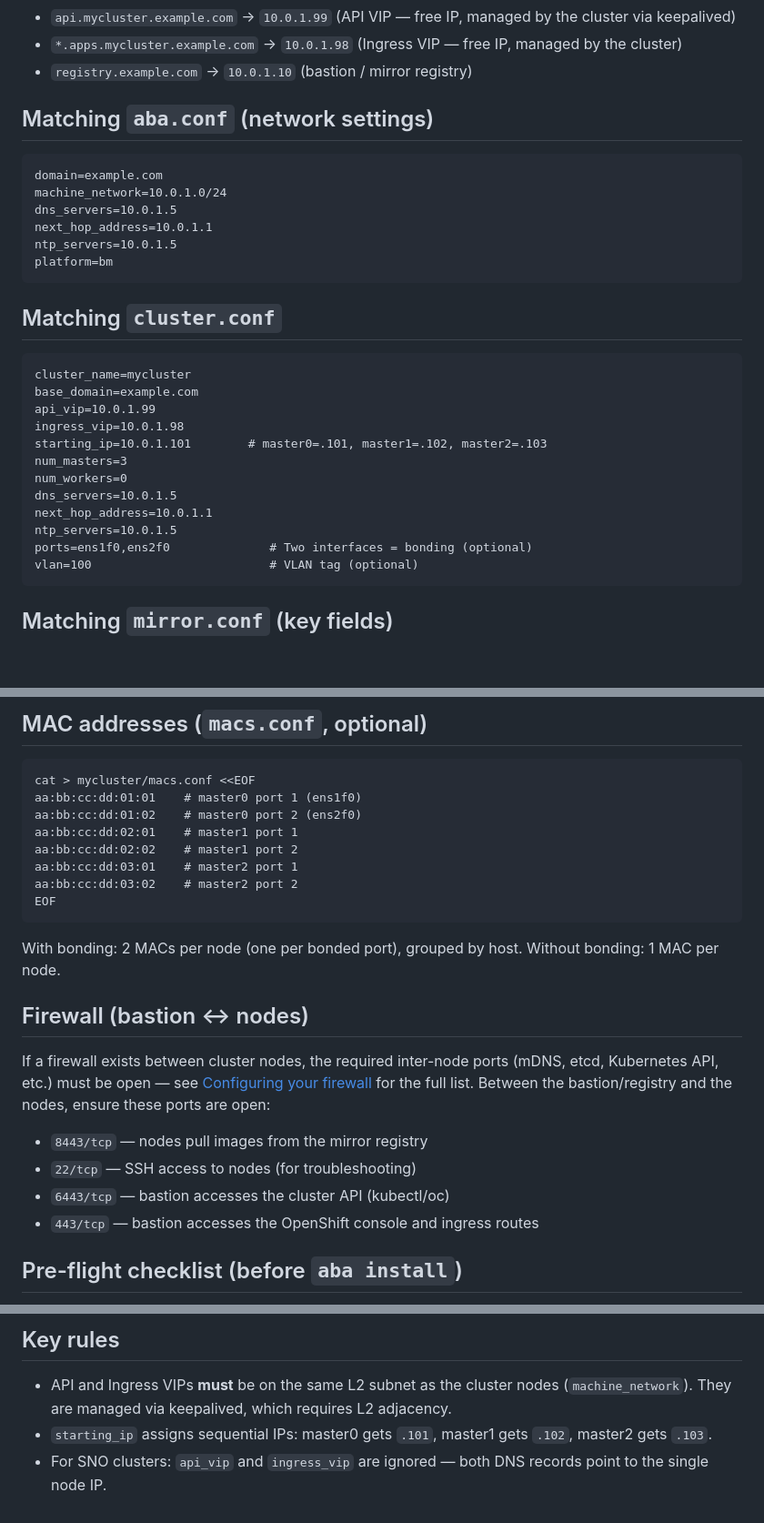
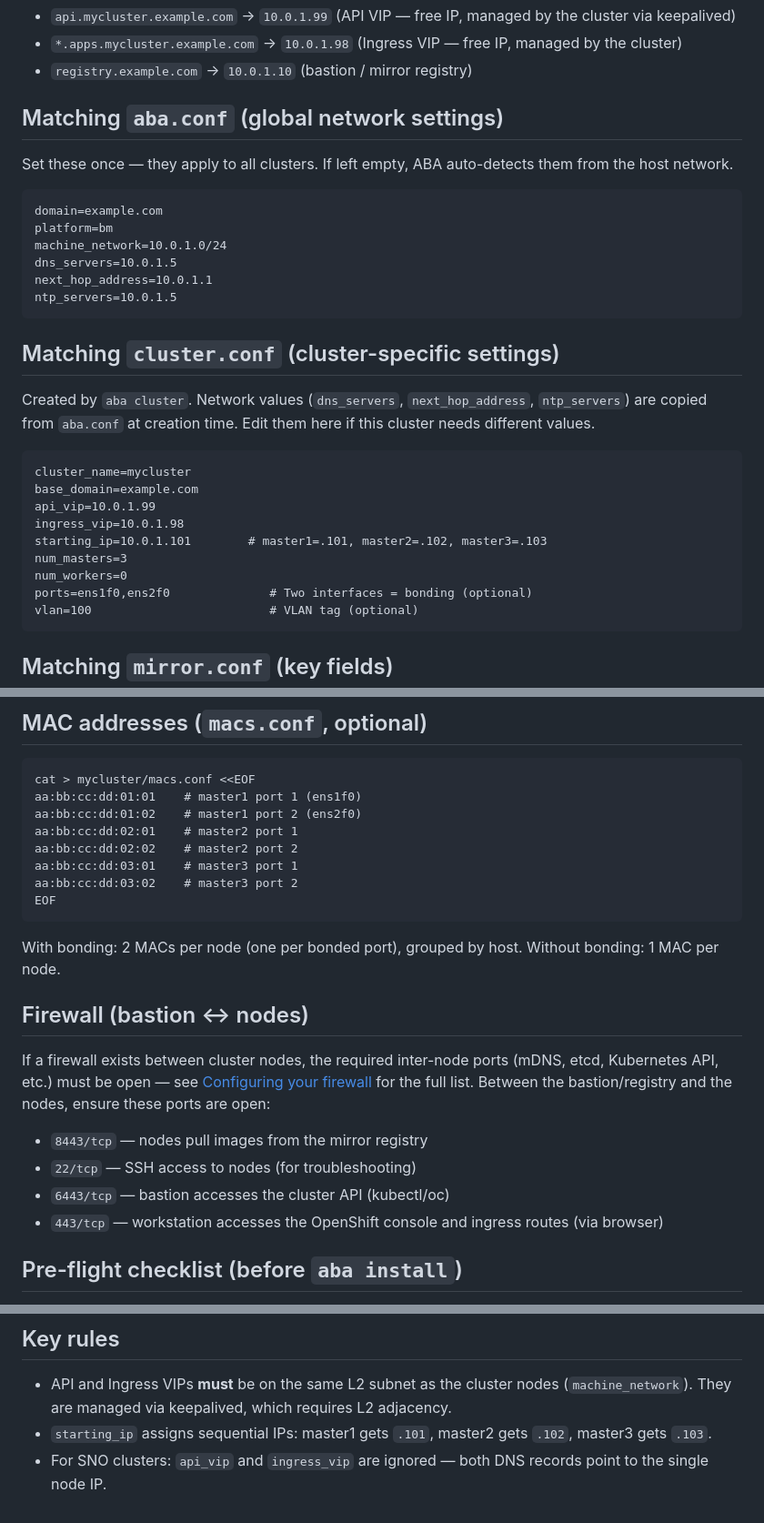
Before and after one commit to sjbylo/aba, a Markdown page: docs/bare-metal-example.md, 3 parts joined by grey strips. Shown at 91% size. Rendered like a GitHub page; blank space fills up the shorter version.

Commit message:
docs(bare-metal): clarify config inheritance, fix console access, update diagram
- Clarify that cluster.conf values are copied from aba.conf at creation
  time (not dynamically inherited); remove duplicate network values from
  cluster.conf example
- Fix firewall section: console access is from workstation (browser),
  not bastion
- Update diagram PNG: master1/2/3 numbering, white background

````diff
--- a/docs/bare-metal-example.md
+++ b/docs/bare-metal-example.md
@@ -14,30 +14,31 @@ For general prerequisites, see the [Network Configuration](../README.md#network-
 - `*.apps.mycluster.example.com` &rarr; `10.0.1.98` (Ingress VIP — free IP, managed by the cluster)
 - `registry.example.com` &rarr; `10.0.1.10` (bastion / mirror registry)
 
-## Matching `aba.conf` (network settings)
+## Matching `aba.conf` (global network settings)
+
+Set these once — they apply to all clusters. If left empty, ABA auto-detects them from the host network.
 
 ```
 domain=example.com
+platform=bm
 machine_network=10.0.1.0/24
 dns_servers=10.0.1.5
 next_hop_address=10.0.1.1
 ntp_servers=10.0.1.5
-platform=bm
 ```
 
-## Matching `cluster.conf`
+## Matching `cluster.conf` (cluster-specific settings)
+
+Created by `aba cluster`. Network values (`dns_servers`, `next_hop_address`, `ntp_servers`) are copied from `aba.conf` at creation time. Edit them here if this cluster needs different values.
 
 ```
 cluster_name=mycluster
 base_domain=example.com
 api_vip=10.0.1.99
 ingress_vip=10.0.1.98
-starting_ip=10.0.1.101        # master0=.101, master1=.102, master2=.103
+starting_ip=10.0.1.101        # master1=.101, master2=.102, master3=.103
 num_masters=3
 num_workers=0
-dns_servers=10.0.1.5
-next_hop_address=10.0.1.1
-ntp_servers=10.0.1.5
 ports=ens1f0,ens2f0              # Two interfaces = bonding (optional)
 vlan=100                         # VLAN tag (optional)
 ```
@@ -55,12 +56,12 @@ reg_vendor=auto                # auto = Quay if available, else Docker
 
 ```
 cat > mycluster/macs.conf <<EOF
-aa:bb:cc:dd:01:01    # master0 port 1 (ens1f0)
-aa:bb:cc:dd:01:02    # master0 port 2 (ens2f0)
-aa:bb:cc:dd:02:01    # master1 port 1
-aa:bb:cc:dd:02:02    # master1 port 2
-aa:bb:cc:dd:03:01    # master2 port 1
-aa:bb:cc:dd:03:02    # master2 port 2
+aa:bb:cc:dd:01:01    # master1 port 1 (ens1f0)
+aa:bb:cc:dd:01:02    # master1 port 2 (ens2f0)
+aa:bb:cc:dd:02:01    # master2 port 1
+aa:bb:cc:dd:02:02    # master2 port 2
+aa:bb:cc:dd:03:01    # master3 port 1
+aa:bb:cc:dd:03:02    # master3 port 2
 EOF
 ```
 
@@ -73,7 +74,7 @@ If a firewall exists between cluster nodes, the required inter-node ports (mDNS,
 - `8443/tcp` — nodes pull images from the mirror registry
 - `22/tcp` — SSH access to nodes (for troubleshooting)
 - `6443/tcp` — bastion accesses the cluster API (kubectl/oc)
-- `443/tcp` — bastion accesses the OpenShift console and ingress routes
+- `443/tcp` — workstation accesses the OpenShift console and ingress routes (via browser)
 
 ## Pre-flight checklist (before `aba install`)
 
@@ -89,5 +90,5 @@ ABA runs pre-flight checks automatically before ISO generation.
 ## Key rules
 
 - API and Ingress VIPs **must** be on the same L2 subnet as the cluster nodes (`machine_network`). They are managed via keepalived, which requires L2 adjacency.
-- `starting_ip` assigns sequential IPs: master0 gets `.101`, master1 gets `.102`, master2 gets `.103`.
+- `starting_ip` assigns sequential IPs: master1 gets `.101`, master2 gets `.102`, master3 gets `.103`.
 - For SNO clusters: `api_vip` and `ingress_vip` are ignored — both DNS records point to the single node IP.
````
Also changed, not shown: other parts of docs/bare-metal-example.md (+1 -1 lines), images/bare-metal-network.png.
